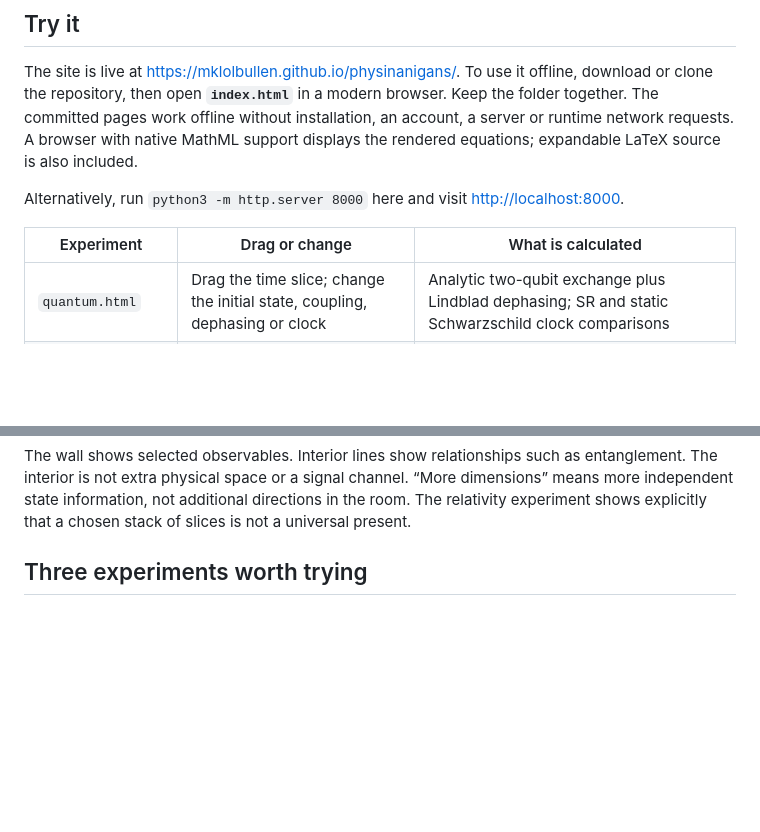
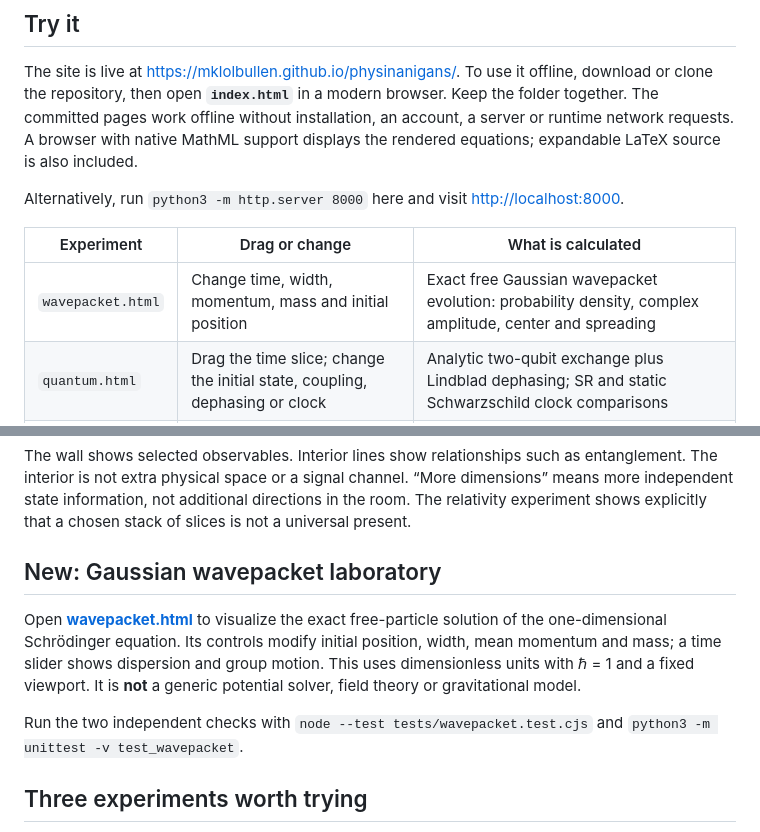
Before and after one commit to MKlolbullen/physinanigans, a Markdown page: README.md, 2 parts joined by grey strips. Drawn GitHub-style; blank space fills up the shorter version.

Commit message:
docs: document Gaussian wavepacket experiment

```diff
--- a/README.md
+++ b/README.md
@@ -14,6 +14,7 @@ Alternatively, run `python3 -m http.server 8000` here and visit <http://localhos
 
 | Experiment | Drag or change | What is calculated |
 |---|---|---|
+| `wavepacket.html` | Change time, width, momentum, mass and initial position | Exact free Gaussian wavepacket evolution: probability density, complex amplitude, center and spreading |
 | `quantum.html` | Drag the time slice; change the initial state, coupling, dephasing or clock | Analytic two-qubit exchange plus Lindblad dephasing; SR and static Schwarzschild clock comparisons |
 | `expansion.html` | Drag cosmic time; vary matter, radiation and Λ | Adaptive FLRW evolution, including recollapse, density scaling and test-photon redshift |
 | `relativity.html` | Drag the observer or simultaneity slice | Lorentz transformations, relative simultaneity and invariant intervals |
@@ -35,6 +36,12 @@ Here $\Sigma_t$ is three-dimensional space at a chosen time label, $h_{ij}$ its
 
 
 The wall shows selected observables. Interior lines show relationships such as entanglement. The interior is not extra physical space or a signal channel. “More dimensions” means more independent state information, not additional directions in the room. The relativity experiment shows explicitly that a chosen stack of slices is not a universal present.
+
+## New: Gaussian wavepacket laboratory
+
+Open [**wavepacket.html**](wavepacket.html) to visualize the exact free-particle solution of the one-dimensional Schrödinger equation. Its controls modify initial position, width, mean momentum and mass; a time slider shows dispersion and group motion. This uses dimensionless units with ℏ = 1 and a fixed viewport. It is **not** a generic potential solver, field theory or gravitational model.
+
+Run the two independent checks with `node --test tests/wavepacket.test.cjs` and `python3 -m unittest -v test_wavepacket`.
 
 ## Three experiments worth trying
 
```
